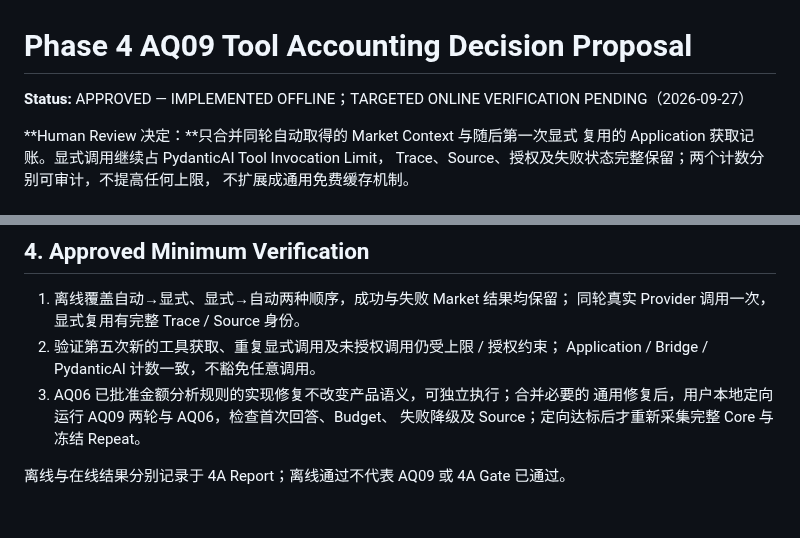
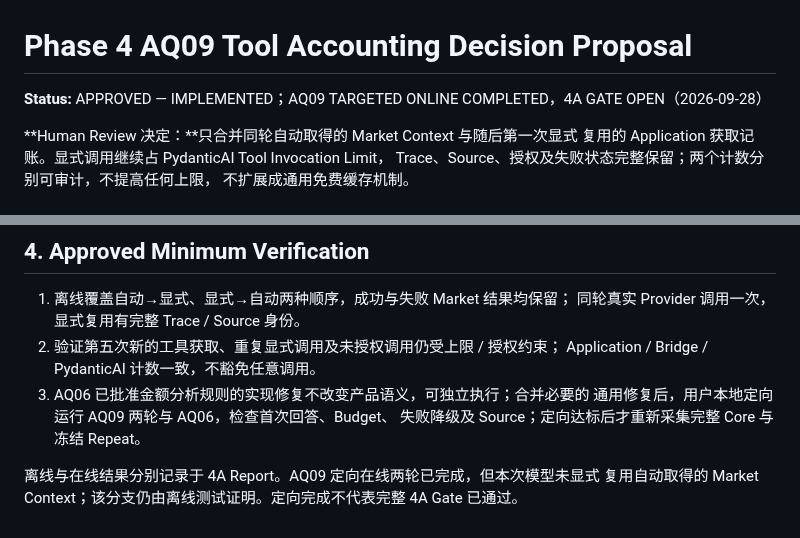
Before and after one commit to Weilinying/position-pilot, a Markdown page: docs/plans/ask-quality-phase-4-aq09-tool-accounting-decision-proposal.md, 2 parts joined by grey strips. Drawn GitHub-style.

Commit message:
docs: record AQ09 targeted online evidence

```diff
--- a/docs/plans/ask-quality-phase-4-aq09-tool-accounting-decision-proposal.md
+++ b/docs/plans/ask-quality-phase-4-aq09-tool-accounting-decision-proposal.md
@@ -1,6 +1,6 @@
 # Phase 4 AQ09 Tool Accounting Decision Proposal
 
-**Status:** APPROVED — IMPLEMENTED OFFLINE；TARGETED ONLINE VERIFICATION PENDING（2026-09-27）
+**Status:** APPROVED — IMPLEMENTED；AQ09 TARGETED ONLINE COMPLETED，4A GATE OPEN（2026-09-28）
 
 **Human Review 决定：**只合并同轮自动取得的 Market Context 与随后第一次显式
 复用的 Application 获取记账。显式调用继续占 PydanticAI Tool Invocation Limit，
@@ -48,4 +48,6 @@ Market Context，本次仍发生失败。直接提高工具次数会掩盖顺序
    通用修复后，用户本地定向运行 AQ09 两轮与 AQ06，检查首次回答、Budget、
    失败降级及 Source；定向达标后才重新采集完整 Core 与冻结 Repeat。
 
-离线与在线结果分别记录于 4A Report；离线通过不代表 AQ09 或 4A Gate 已通过。
+离线与在线结果分别记录于 4A Report。AQ09 定向在线两轮已完成，但本次模型未显式
+复用自动取得的 Market Context；该分支仍由离线测试证明。定向完成不代表完整
+4A Gate 已通过。
```
Also changed, not shown: 1 other file.
